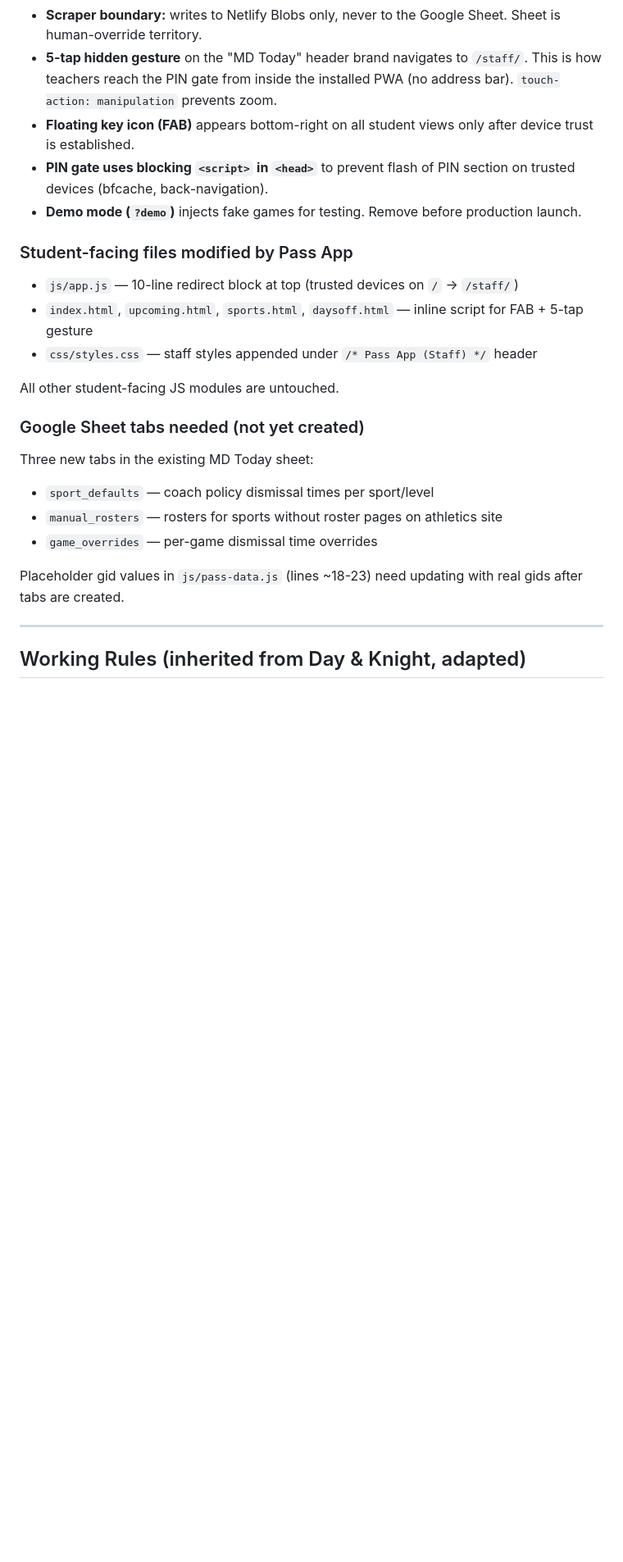
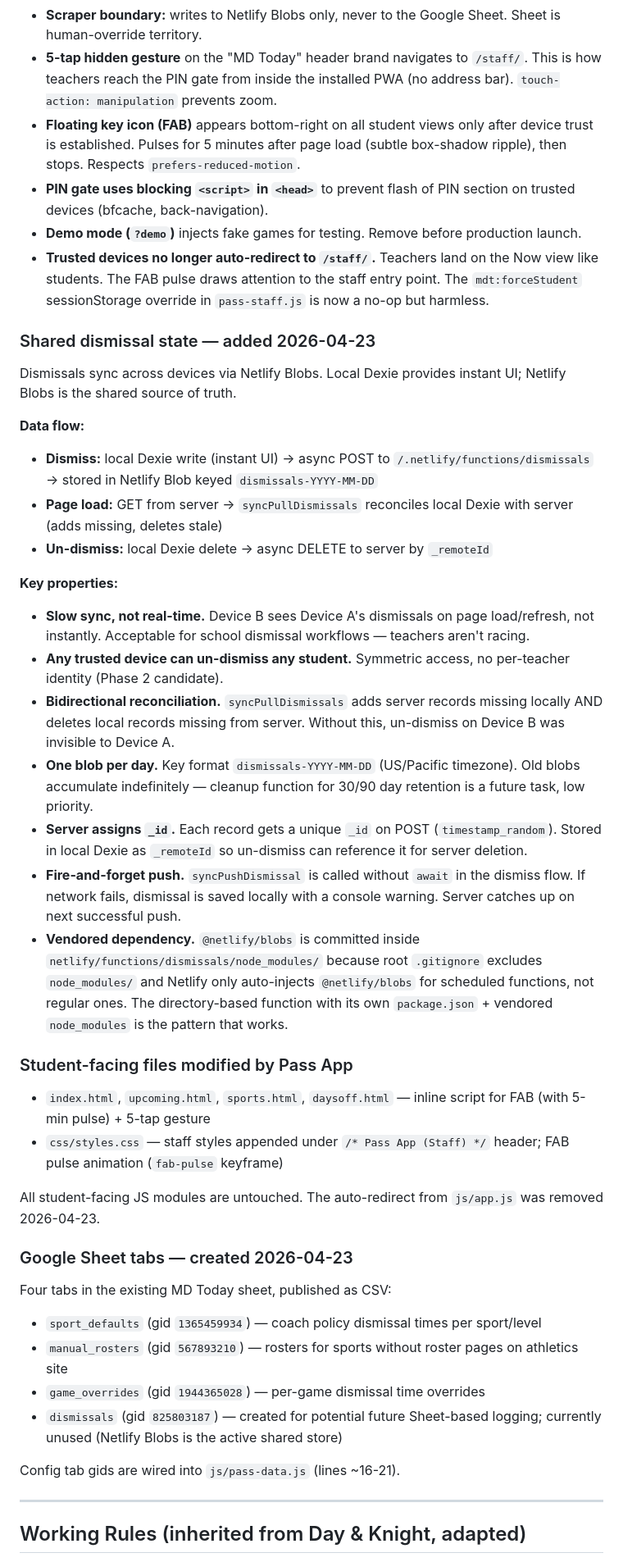
Before and after one commit to peteraugros/mdtoday, a Markdown page: claude.md, the part around one of its changes. Shown at 82% size. GitHub-like rendering; blank space fills up the shorter version.

Commit message:
Update claude.md with shared dismissals architecture and session changes
Documents: Netlify Blobs shared state, bidirectional sync,
vendored dependency pattern, FAB pulse, redirect removal,
Google Sheet tab gids, and updated file structure.

Co-Authored-By: Claude Opus 4.6 (1M context) <noreply@anthropic.com>

```diff
--- a/claude.md
+++ b/claude.md
@@ -1035,26 +1058,45 @@ netlify.toml                ← Cron schedule config
 - **Three-layer data merge:** game_overrides → scraper → sport_defaults → hide (no dismissal time = don't show).
 - **Scraper boundary:** writes to Netlify Blobs only, never to the Google Sheet. Sheet is human-override territory.
 - **5-tap hidden gesture** on the "MD Today" header brand navigates to `/staff/`. This is how teachers reach the PIN gate from inside the installed PWA (no address bar). `touch-action: manipulation` prevents zoom.
-- **Floating key icon (FAB)** appears bottom-right on all student views only after device trust is established.
+- **Floating key icon (FAB)** appears bottom-right on all student views only after device trust is established. Pulses for 5 minutes after page load (subtle box-shadow ripple), then stops. Respects `prefers-reduced-motion`.
 - **PIN gate uses blocking `<script>` in `<head>`** to prevent flash of PIN section on trusted devices (bfcache, back-navigation).
 - **Demo mode (`?demo`)** injects fake games for testing. Remove before production launch.
+- **Trusted devices no longer auto-redirect to `/staff/`.** Teachers land on the Now view like students. The FAB pulse draws attention to the staff entry point. The `mdt:forceStudent` sessionStorage override in `pass-staff.js` is now a no-op but harmless.
+
+### Shared dismissal state — added 2026-04-23
+
+Dismissals sync across devices via Netlify Blobs. Local Dexie provides instant UI; Netlify Blobs is the shared source of truth.
+
+**Data flow:**
+- **Dismiss:** local Dexie write (instant UI) → async POST to `/.netlify/functions/dismissals` → stored in Netlify Blob keyed `dismissals-YYYY-MM-DD`
+- **Page load:** GET from server → `syncPullDismissals` reconciles local Dexie with server (adds missing, deletes stale)
+- **Un-dismiss:** local Dexie delete → async DELETE to server by `_remoteId`
+
+**Key properties:**
+- **Slow sync, not real-time.** Device B sees Device A's dismissals on page load/refresh, not instantly. Acceptable for school dismissal workflows — teachers aren't racing.
+- **Any trusted device can un-dismiss any student.** Symmetric access, no per-teacher identity (Phase 2 candidate).
+- **Bidirectional reconciliation.** `syncPullDismissals` adds server records missing locally AND deletes local records missing from server. Without this, un-dismiss on Device B was invisible to Device A.
+- **One blob per day.** Key format `dismissals-YYYY-MM-DD` (US/Pacific timezone). Old blobs accumulate indefinitely — cleanup function for 30/90 day retention is a future task, low priority.
+- **Server assigns `_id`.** Each record gets a unique `_id` on POST (`timestamp_random`). Stored in local Dexie as `_remoteId` so un-dismiss can reference it for server deletion.
+- **Fire-and-forget push.** `syncPushDismissal` is called without `await` in the dismiss flow. If network fails, dismissal is saved locally with a console warning. Server catches up on next successful push.
+- **Vendored dependency.** `@netlify/blobs` is committed inside `netlify/functions/dismissals/node_modules/` because root `.gitignore` excludes `node_modules/` and Netlify only auto-injects `@netlify/blobs` for scheduled functions, not regular ones. The directory-based function with its own `package.json` + vendored `node_modules` is the pattern that works.
 
 ### Student-facing files modified by Pass App
 
-- `js/app.js` — 10-line redirect block at top (trusted devices on `/` → `/staff/`)
-- `index.html`, `upcoming.html`, `sports.html`, `daysoff.html` — inline script for FAB + 5-tap gesture
-- `css/styles.css` — staff styles appended under `/* Pass App (Staff) */` header
+- `index.html`, `upcoming.html`, `sports.html`, `daysoff.html` — inline script for FAB (with 5-min pulse) + 5-tap gesture
+- `css/styles.css` — staff styles appended under `/* Pass App (Staff) */` header; FAB pulse animation (`fab-pulse` keyframe)
 
-All other student-facing JS modules are untouched.
+All student-facing JS modules are untouched. The auto-redirect from `js/app.js` was removed 2026-04-23.
 
-### Google Sheet tabs needed (not yet created)
+### Google Sheet tabs — created 2026-04-23
 
-Three new tabs in the existing MD Today sheet:
-- `sport_defaults` — coach policy dismissal times per sport/level
-- `manual_rosters` — rosters for sports without roster pages on athletics site
-- `game_overrides` — per-game dismissal time overrides
+Four tabs in the existing MD Today sheet, published as CSV:
+- `sport_defaults` (gid `1365459934`) — coach policy dismissal times per sport/level
+- `manual_rosters` (gid `567893210`) — rosters for sports without roster pages on athletics site
+- `game_overrides` (gid `1944365028`) — per-game dismissal time overrides
+- `dismissals` (gid `825803187`) — created for potential future Sheet-based logging; currently unused (Netlify Blobs is the active shared store)
 
-Placeholder gid values in `js/pass-data.js` (lines ~18-23) need updating with real gids after tabs are created.
+Config tab gids are wired into `js/pass-data.js` (lines ~16-21).
 
 ---
 
```
Also changed, not shown: other parts of claude.md (+23 -0 lines).
